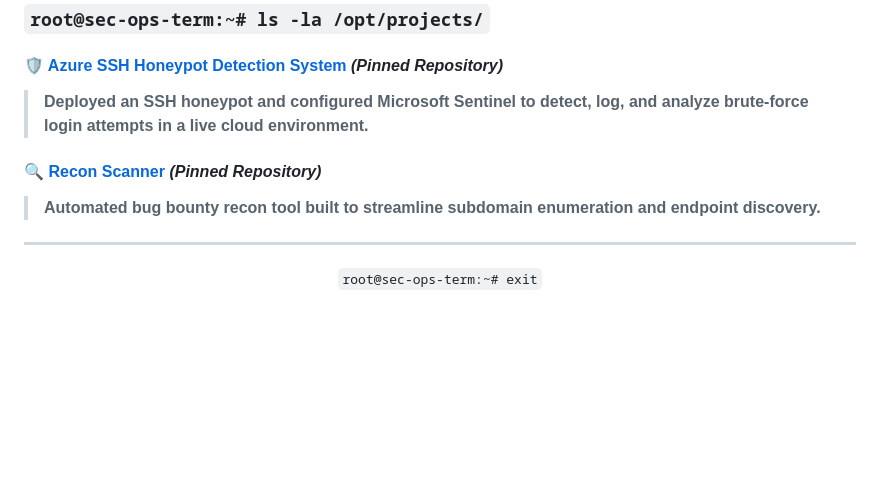
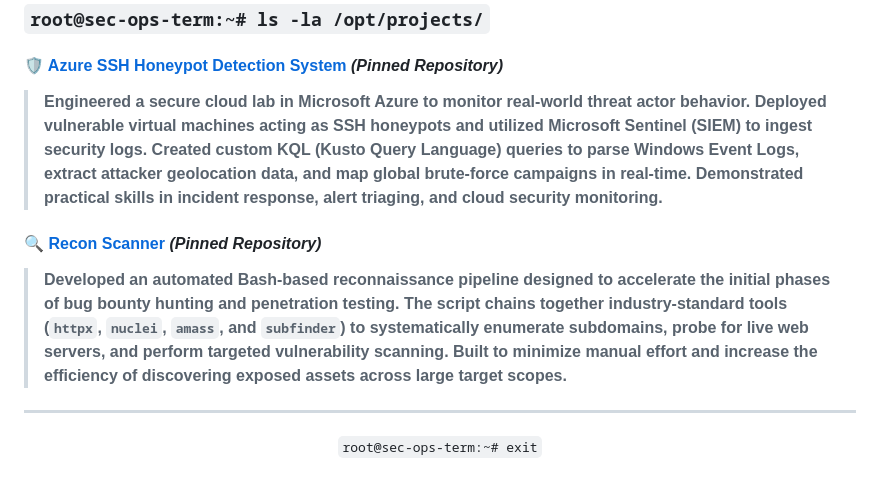
Before and after one commit to ciabeysinghe/ciabeysinghe, a Markdown page: README.md, the part around the change. GitHub-like rendering; blank space fills up the shorter version.

Commit message:
Enhance project descriptions in README.md
Expanded descriptions for Azure SSH Honeypot Detection System and Recon Scanner projects to provide more detail on their functionalities and implementations.

```diff
--- a/README.md
+++ b/README.md
@@ -65,10 +65,10 @@
 ### `root@sec-ops-term:~# ls -la /opt/projects/`
 
 #### **[🛡️ Azure SSH Honeypot Detection System](https://github.com/YOUR_USERNAME/YOUR_REPO)** *(Pinned Repository)*
-> **Deployed an SSH honeypot and configured Microsoft Sentinel to detect, log, and analyze brute-force login attempts in a live cloud environment.**
+> **Engineered a secure cloud lab in Microsoft Azure to monitor real-world threat actor behavior. Deployed vulnerable virtual machines acting as SSH honeypots and utilized Microsoft Sentinel (SIEM) to ingest security logs. Created custom KQL (Kusto Query Language) queries to parse Windows Event Logs, extract attacker geolocation data, and map global brute-force campaigns in real-time. Demonstrated practical skills in incident response, alert triaging, and cloud security monitoring.**
 
 #### **[🔍 Recon Scanner](https://github.com/YOUR_USERNAME/YOUR_REPO)** *(Pinned Repository)*
-> **Automated bug bounty recon tool built to streamline subdomain enumeration and endpoint discovery.**
+> **Developed an automated Bash-based reconnaissance pipeline designed to accelerate the initial phases of bug bounty hunting and penetration testing. The script chains together industry-standard tools (`httpx`, `nuclei`, `amass`, and `subfinder`) to systematically enumerate subdomains, probe for live web servers, and perform targeted vulnerability scanning. Built to minimize manual effort and increase the efficiency of discovering exposed assets across large target scopes.**
 
 ---
 
```
